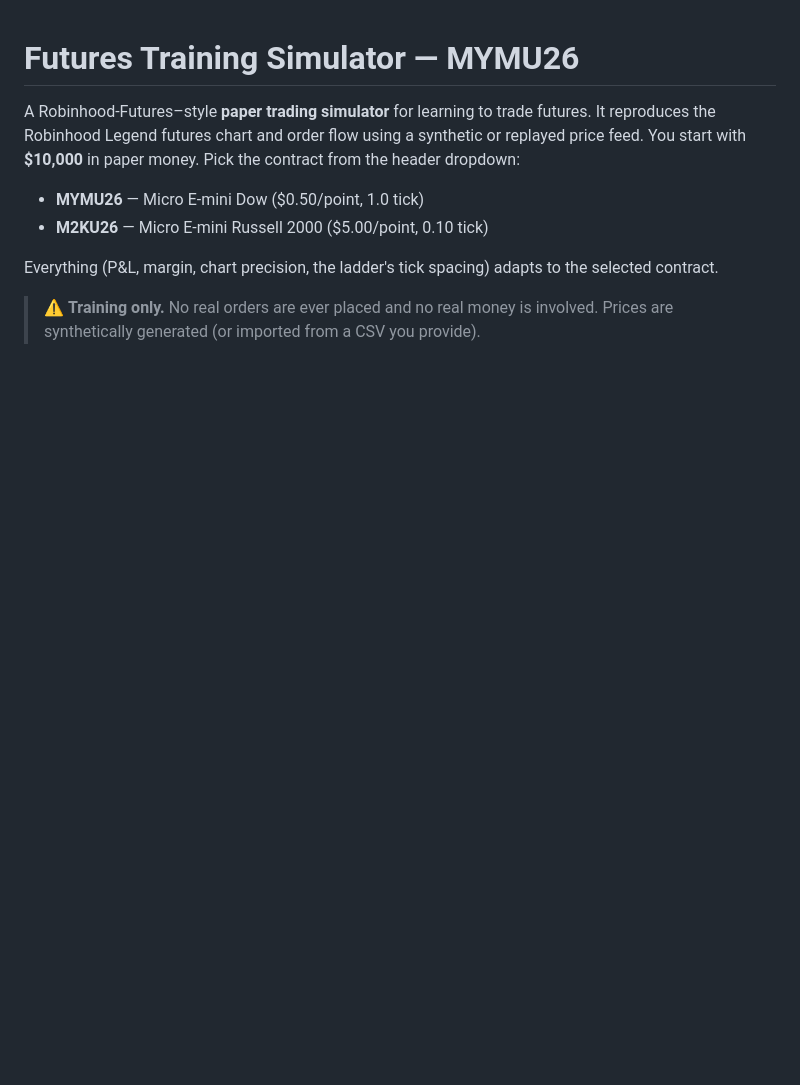
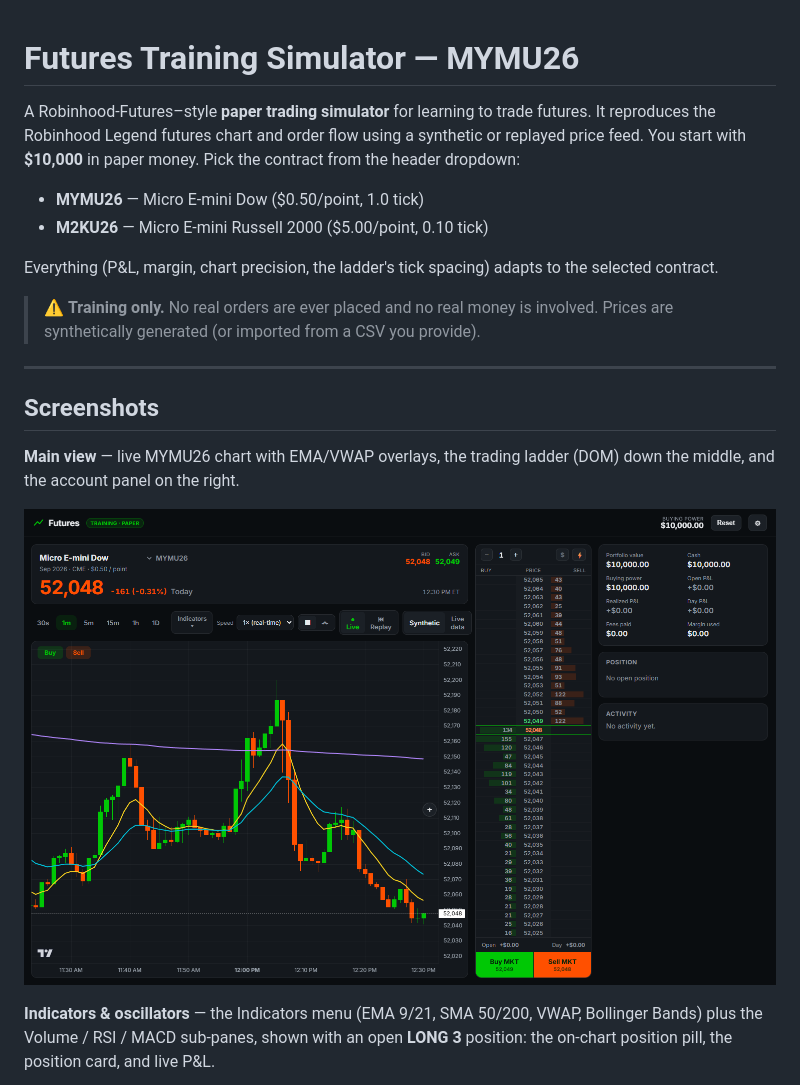
Before and after one commit to johnhowelljr/FuturesTrainer, a Markdown page: README.md, the part around one of its changes. GitHub-like rendering; pictures changed too: docs/screenshots/overview.png (added); blank space fills up the shorter version.

```diff
--- a/README.md
+++ b/README.md
@@ -13,3 +13,17 @@ selected contract.
 
 > ⚠️ **Training only.** No real orders are ever placed and no real money is involved.
 > Prices are synthetically generated (or imported from a CSV you provide).
+
+---
+
+## Screenshots
+
+**Main view** — live MYMU26 chart with EMA/VWAP overlays, the trading ladder (DOM)
+down the middle, and the account panel on the right.
+
+![Main view: chart, ladder, and account panel](docs/screenshots/overview.png)
+
+**Indicators & oscillators** — the Indicators menu (EMA 9/21, SMA 50/200, VWAP,
+Bollinger Bands) plus the Volume / RSI / MACD sub-panes, shown with an open **LONG 3**
+position: the on-chart position pill, the position card, and live P&L.
+
```
Also changed, not shown: other parts of README.md (+6 -0 lines), docs/screenshots/indicators.png (added), docs/screenshots/order-confirm.png (added), 1 other file.
